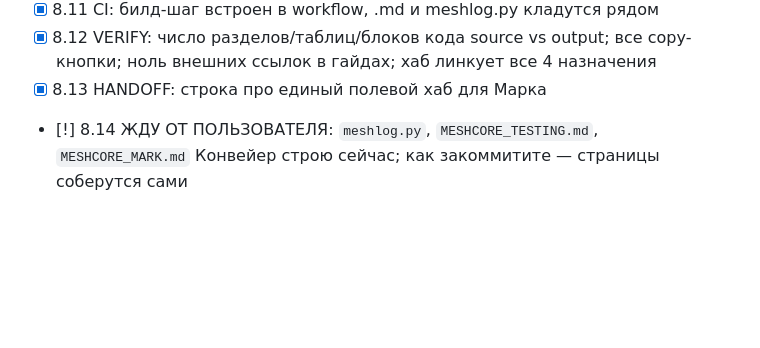
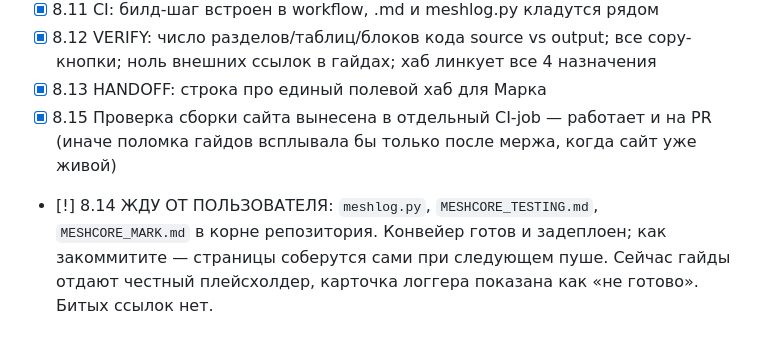
Before and after one commit to hleserg/meshcore-node-fw, a Markdown page: TASKS.md, the part around the change. Rendered like a GitHub page; blank space fills up the shorter version.

Commit message:
Update the tasklist after the field hub landed
Co-Authored-By: Claude Opus 4.8 <noreply@anthropic.com>
Claude-Session: https://claude.ai/code/session_01WMqRGxPErdsfPYG2GYc2ta

```diff
--- a/TASKS.md
+++ b/TASKS.md
@@ -94,5 +94,9 @@
 - [x] 8.12 VERIFY: число разделов/таблиц/блоков кода source vs output; все copy-кнопки;
       ноль внешних ссылок в гайдах; хаб линкует все 4 назначения
 - [x] 8.13 HANDOFF: строка про единый полевой хаб для Марка
+- [x] 8.15 Проверка сборки сайта вынесена в отдельный CI-job — работает и на PR
+      (иначе поломка гайдов всплывала бы только после мержа, когда сайт уже живой)
 - [!] 8.14 ЖДУ ОТ ПОЛЬЗОВАТЕЛЯ: `meshlog.py`, `MESHCORE_TESTING.md`, `MESHCORE_MARK.md`
-      Конвейер строю сейчас; как закоммитите — страницы соберутся сами
+      в корне репозитория. Конвейер готов и задеплоен; как закоммитите — страницы
+      соберутся сами при следующем пуше. Сейчас гайды отдают честный плейсхолдер,
+      карточка логгера показана как «не готово». Битых ссылок нет.
```
